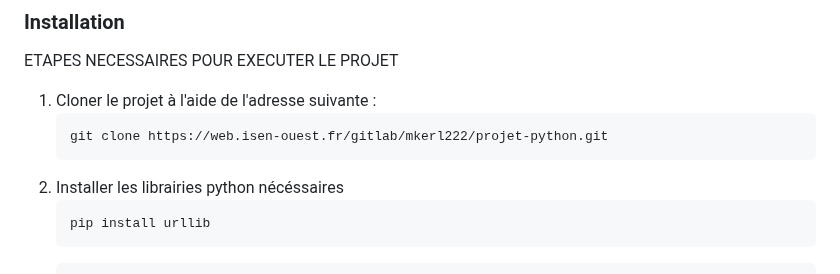
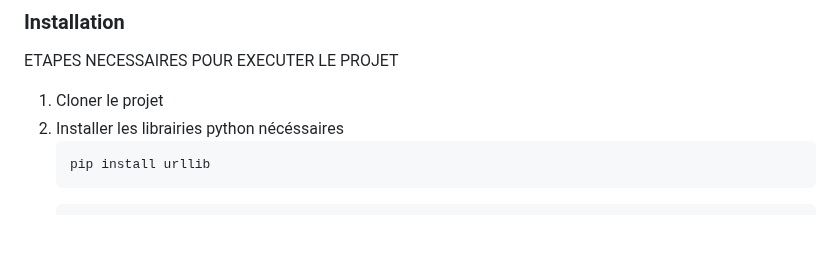
Before and after one commit to marlokerleroux/realtimetransitdata, a Markdown page: README.md, the part around the change. GitHub-like rendering; blank space fills up the shorter version.

````diff
--- a/README.md
+++ b/README.md
@@ -65,10 +65,7 @@ Les liens suivants renvoient vers des pages de description des API :
 
 ETAPES NECESSAIRES POUR EXECUTER LE PROJET
 
-1. Cloner le projet à l'aide de l'adresse suivante :
-   ```sh
-   git clone https://web.isen-ouest.fr/gitlab/mkerl222/projet-python.git
-   ```
+1. Cloner le projet
 2. Installer les librairies python nécéssaires
    ```sh
    pip install urllib
````
